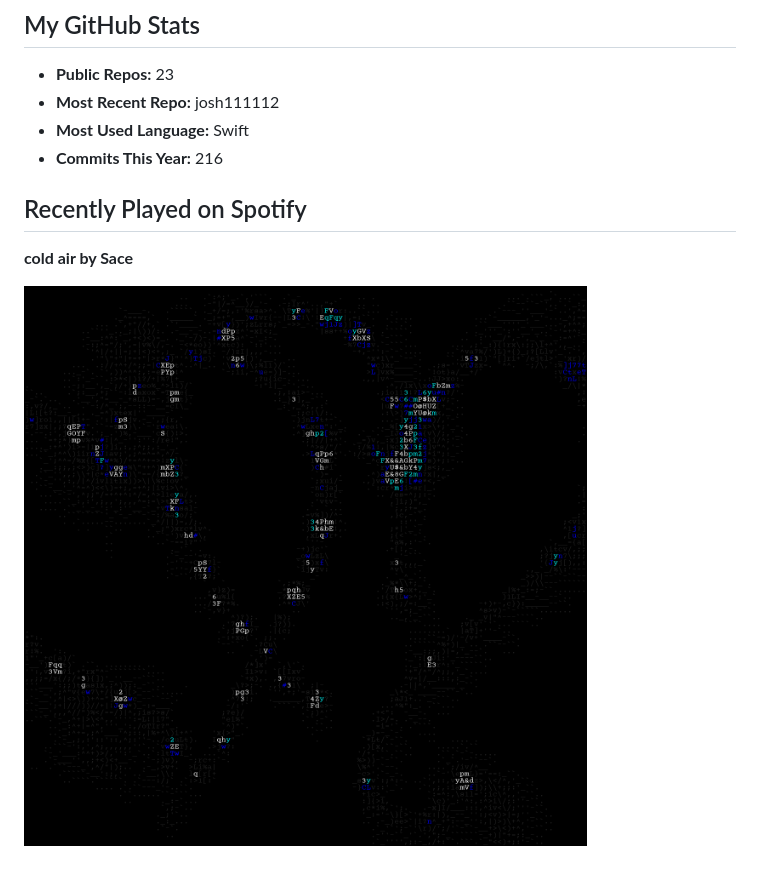
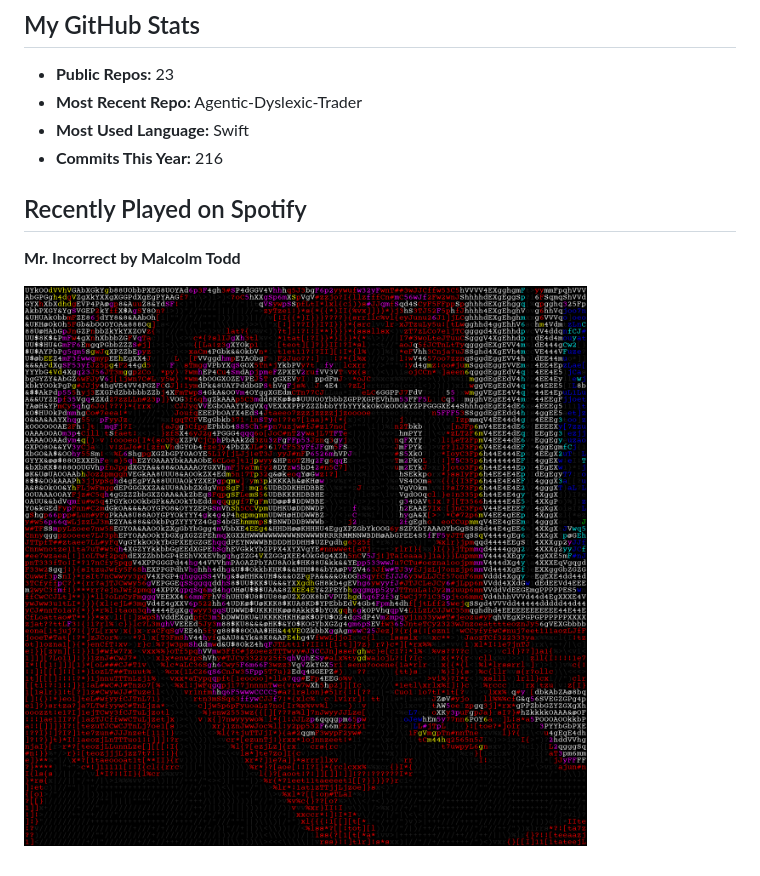
Before and after one commit to josh111112/josh111112, a Markdown page: README.md, the part around the change. Rendered like a GitHub page; pictures changed too: temp.png.

Commit message:
chore: update README and generated stats

```diff
--- a/README.md
+++ b/README.md
@@ -55,14 +55,14 @@ I am a developer that loves engineering stuff and learning new things! In my fre
 ## My GitHub Stats
 
 - **Public Repos:** 23
-- **Most Recent Repo:** josh111112
+- **Most Recent Repo:** Agentic-Dyslexic-Trader
 - **Most Used Language:** Swift
 - **Commits This Year:** 216
 
 ## Recently Played on Spotify
-**cold air by Sace**
+**Mr. Incorrect by Malcolm Todd**
 
-![My ascii art](https://github.com/josh111112/josh111112/blob/main/temp.png?raw=true&v=1794635411.585683)
+![My ascii art](https://github.com/josh111112/josh111112/blob/main/temp.png?raw=true&v=1794721879.961825)
 
 
 <!-- END_STATS -->
```
